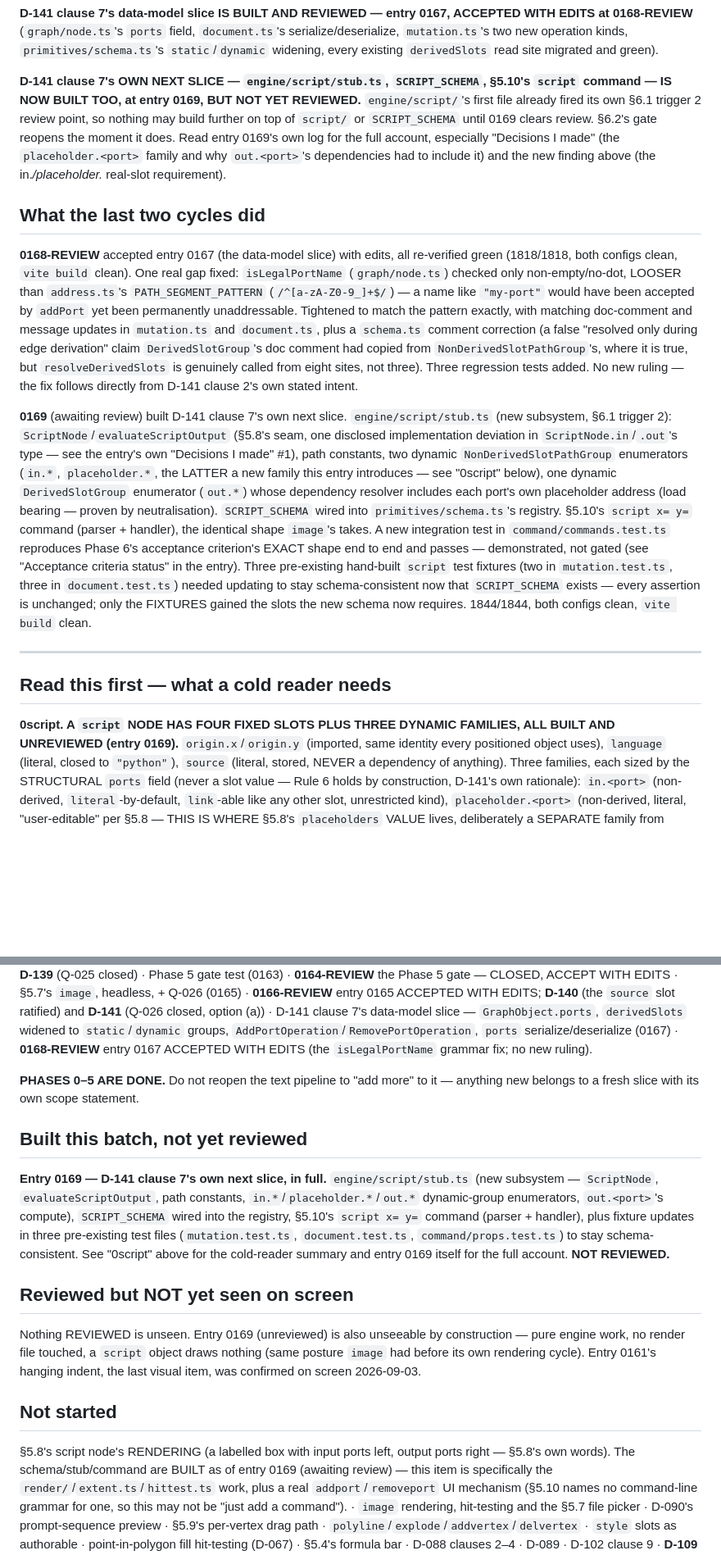
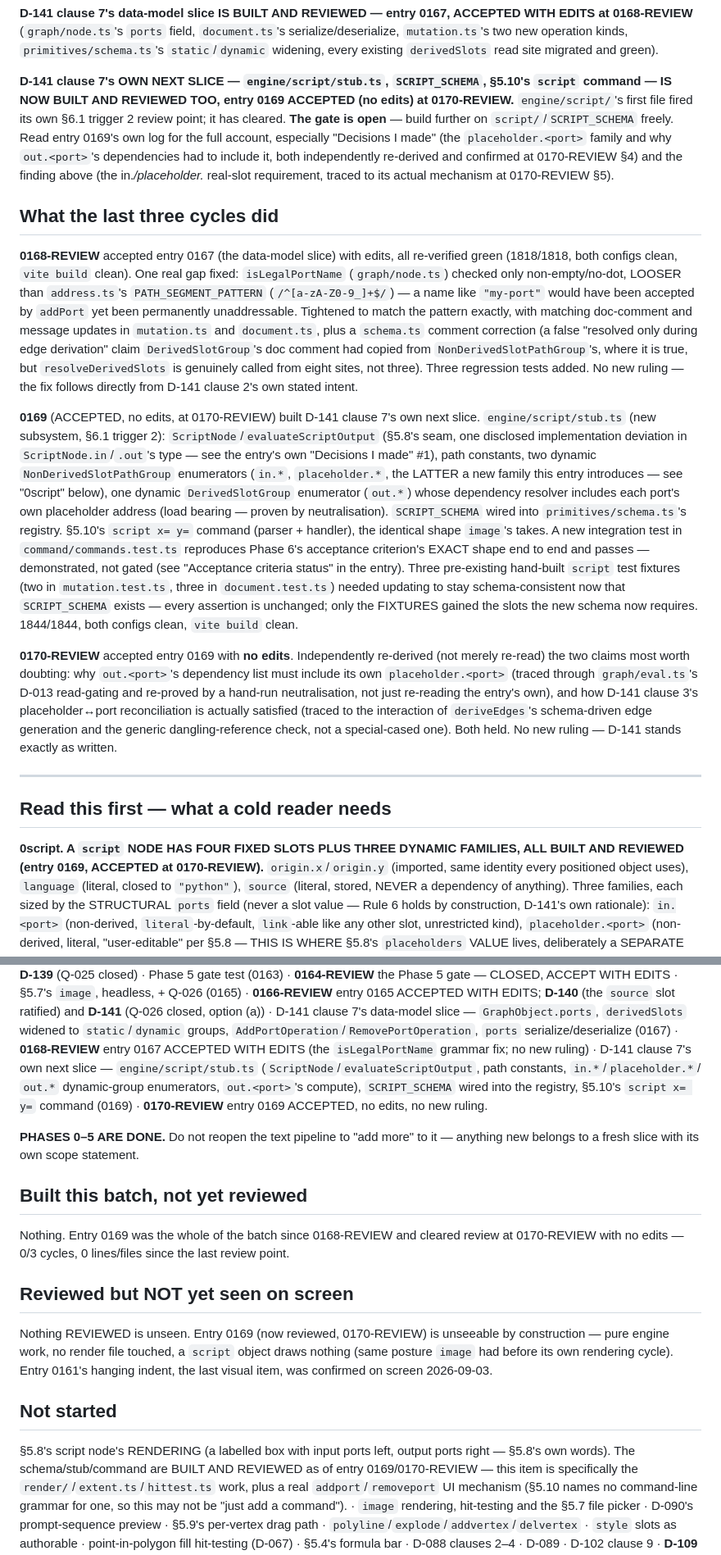
Before and after one commit to gatescrease-hash/beheader, a Markdown page: claude/STATUS.md, 2 parts joined by grey strips. Shown at 82% size. Rendered like a GitHub page; blank space fills up the shorter version.

```diff
--- a/claude/STATUS.md
+++ b/claude/STATUS.md
@@ -82,14 +89,15 @@ and (d) are rejected on the record — do not re-litigate them.
 every existing `derivedSlots` read site migrated and green).
 
 **D-141 clause 7's OWN NEXT SLICE — `engine/script/stub.ts`, `SCRIPT_SCHEMA`, §5.10's `script`
-command — IS NOW BUILT TOO, at entry 0169, BUT NOT YET REVIEWED.** `engine/script/`'s first file
-already fired its own §6.1 trigger 2 review point, so nothing may build further on top of `script/`
-or `SCRIPT_SCHEMA` until 0169 clears review. §6.2's gate reopens the moment it does. Read entry
-0169's own log for the full account, especially "Decisions I made" (the `placeholder.<port>` family
-and why `out.<port>`'s dependencies had to include it) and the new finding above (the
-in.*/placeholder.* real-slot requirement).
+command — IS NOW BUILT AND REVIEWED TOO, entry 0169 ACCEPTED (no edits) at 0170-REVIEW.**
+`engine/script/`'s first file fired its own §6.1 trigger 2 review point; it has cleared. **The gate
+is open** — build further on `script/`/`SCRIPT_SCHEMA` freely. Read entry 0169's own log for the
+full account, especially "Decisions I made" (the `placeholder.<port>` family and why `out.<port>`'s
+dependencies had to include it, both independently re-derived and confirmed at 0170-REVIEW §4) and
+the finding above (the in.*/placeholder.* real-slot requirement, traced to its actual mechanism at
+0170-REVIEW §5).
 
-## What the last two cycles did
+## What the last three cycles did
 
 **0168-REVIEW** accepted entry 0167 (the data-model slice) with edits, all re-verified green
 (1818/1818, both configs clean, `vite build` clean). One real gap fixed: `isLegalPortName`
@@ -103,7 +111,7 @@ message updates in `mutation.ts` and `document.ts`, plus a `schema.ts` comment c
 eight sites, not three). Three regression tests added. No new ruling — the fix follows directly
 from D-141 clause 2's own stated intent.
 
-**0169** (awaiting review) built D-141 clause 7's own next slice. `engine/script/stub.ts` (new
+**0169** (ACCEPTED, no edits, at 0170-REVIEW) built D-141 clause 7's own next slice. `engine/script/stub.ts` (new
 subsystem, §6.1 trigger 2): `ScriptNode`/`evaluateScriptOutput` (§5.8's seam, one disclosed
 implementation deviation in `ScriptNode.in`/`.out`'s type — see the entry's own "Decisions I made"
 #1), path constants, two dynamic `NonDerivedSlotPathGroup` enumerators (`in.*`, `placeholder.*`, the
@@ -118,12 +126,20 @@ entry). Three pre-existing hand-built `script` test fixtures (two in `mutation.t
 assertion is unchanged; only the FIXTURES gained the slots the new schema now requires. 1844/1844,
 both configs clean, `vite build` clean.
 
+**0170-REVIEW** accepted entry 0169 with **no edits**. Independently re-derived (not merely re-read)
+the two claims most worth doubting: why `out.<port>`'s dependency list must include its own
+`placeholder.<port>` (traced through `graph/eval.ts`'s D-013 read-gating and re-proved by a hand-run
+neutralisation, not just re-reading the entry's own), and how D-141 clause 3's placeholder↔port
+reconciliation is actually satisfied (traced to the interaction of `deriveEdges`'s schema-driven edge
+generation and the generic dangling-reference check, not a special-cased one). Both held. No new
+ruling — D-141 stands exactly as written.
+
 ---
 
 ## Read this first — what a cold reader needs
 
-**0script. A `script` NODE HAS FOUR FIXED SLOTS PLUS THREE DYNAMIC FAMILIES, ALL BUILT AND UNREVIEWED
-(entry 0169).** `origin.x`/`origin.y` (imported, same identity every positioned object uses),
+**0script. A `script` NODE HAS FOUR FIXED SLOTS PLUS THREE DYNAMIC FAMILIES, ALL BUILT AND REVIEWED
+(entry 0169, ACCEPTED at 0170-REVIEW).** `origin.x`/`origin.y` (imported, same identity every positioned object uses),
 `language` (literal, closed to `"python"`), `source` (literal, stored, NEVER a dependency of
 anything). Three families, each sized by the STRUCTURAL `ports` field (never a slot value — Rule 6
 holds by construction, D-141's own rationale): `in.<port>` (non-derived, `literal`-by-default,
@@ -444,32 +457,30 @@ aligning by arithmetic, `main.ts`'s `sourceMeasurer` (0160) · hanging indents f
 **D-141** (Q-026 closed, option (a)) · D-141 clause 7's data-model slice — `GraphObject.ports`,
 `derivedSlots` widened to `static`/`dynamic` groups, `AddPortOperation`/`RemovePortOperation`,
 `ports` serialize/deserialize (0167) · **0168-REVIEW** entry 0167 ACCEPTED WITH EDITS (the
-`isLegalPortName` grammar fix; no new ruling).
+`isLegalPortName` grammar fix; no new ruling) · D-141 clause 7's own next slice —
+`engine/script/stub.ts` (`ScriptNode`/`evaluateScriptOutput`, path constants, `in.*`/`placeholder.*`/
+`out.*` dynamic-group enumerators, `out.<port>`'s compute), `SCRIPT_SCHEMA` wired into the registry,
+§5.10's `script x= y=` command (0169) · **0170-REVIEW** entry 0169 ACCEPTED, no edits, no new ruling.
 
 **PHASES 0–5 ARE DONE.** Do not reopen the text pipeline to "add more" to it — anything new belongs
 to a fresh slice with its own scope statement.
 
 ## Built this batch, not yet reviewed
 
-**Entry 0169 — D-141 clause 7's own next slice, in full.** `engine/script/stub.ts` (new subsystem —
-`ScriptNode`, `evaluateScriptOutput`, path constants, `in.*`/`placeholder.*`/`out.*` dynamic-group
-enumerators, `out.<port>`'s compute), `SCRIPT_SCHEMA` wired into the registry, §5.10's `script x= y=`
-command (parser + handler), plus fixture updates in three pre-existing test files
-(`mutation.test.ts`, `document.test.ts`, `command/props.test.ts`) to stay schema-consistent. See
-"0script" above for the cold-reader summary and entry 0169 itself for the full account. **NOT
-REVIEWED.**
+Nothing. Entry 0169 was the whole of the batch since 0168-REVIEW and cleared review at 0170-REVIEW
+with no edits — 0/3 cycles, 0 lines/files since the last review point.
 
 ## Reviewed but NOT yet seen on screen
 
-Nothing REVIEWED is unseen. Entry 0169 (unreviewed) is also unseeable by construction — pure engine
-work, no render file touched, a `script` object draws nothing (same posture `image` had before its
-own rendering cycle). Entry 0161's hanging indent, the last visual item, was confirmed on screen
-2026-09-03.
+Nothing REVIEWED is unseen. Entry 0169 (now reviewed, 0170-REVIEW) is unseeable by construction —
+pure engine work, no render file touched, a `script` object draws nothing (same posture `image` had
+before its own rendering cycle). Entry 0161's hanging indent, the last visual item, was confirmed on
+screen 2026-09-03.
 
 ## Not started
 
 §5.8's script node's RENDERING (a labelled box with input ports left, output ports right — §5.8's own
-words). The schema/stub/command are BUILT as of entry 0169 (awaiting review) — this item is
+words). The schema/stub/command are BUILT AND REVIEWED as of entry 0169/0170-REVIEW — this item is
 specifically the `render/`/`extent.ts`/`hittest.ts` work, plus a real `addport`/`removeport` UI
 mechanism (§5.10 names no command-line grammar for one, so this may not be "just add a command"). ·
 `image`
```
Also changed, not shown: other parts of claude/STATUS.md (+44 -45 lines), claude/entries/0170-REVIEW-phase6.md (added, +185 -0 lines).
